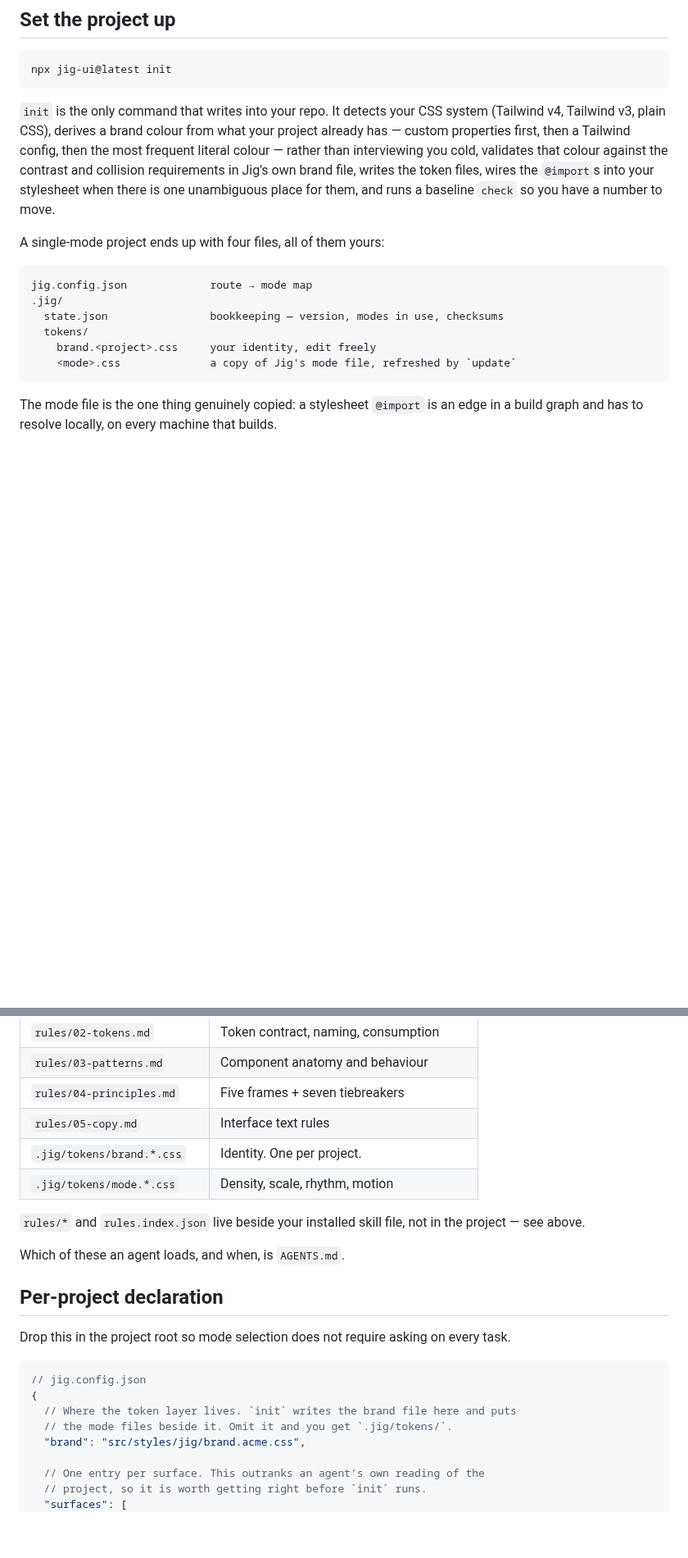
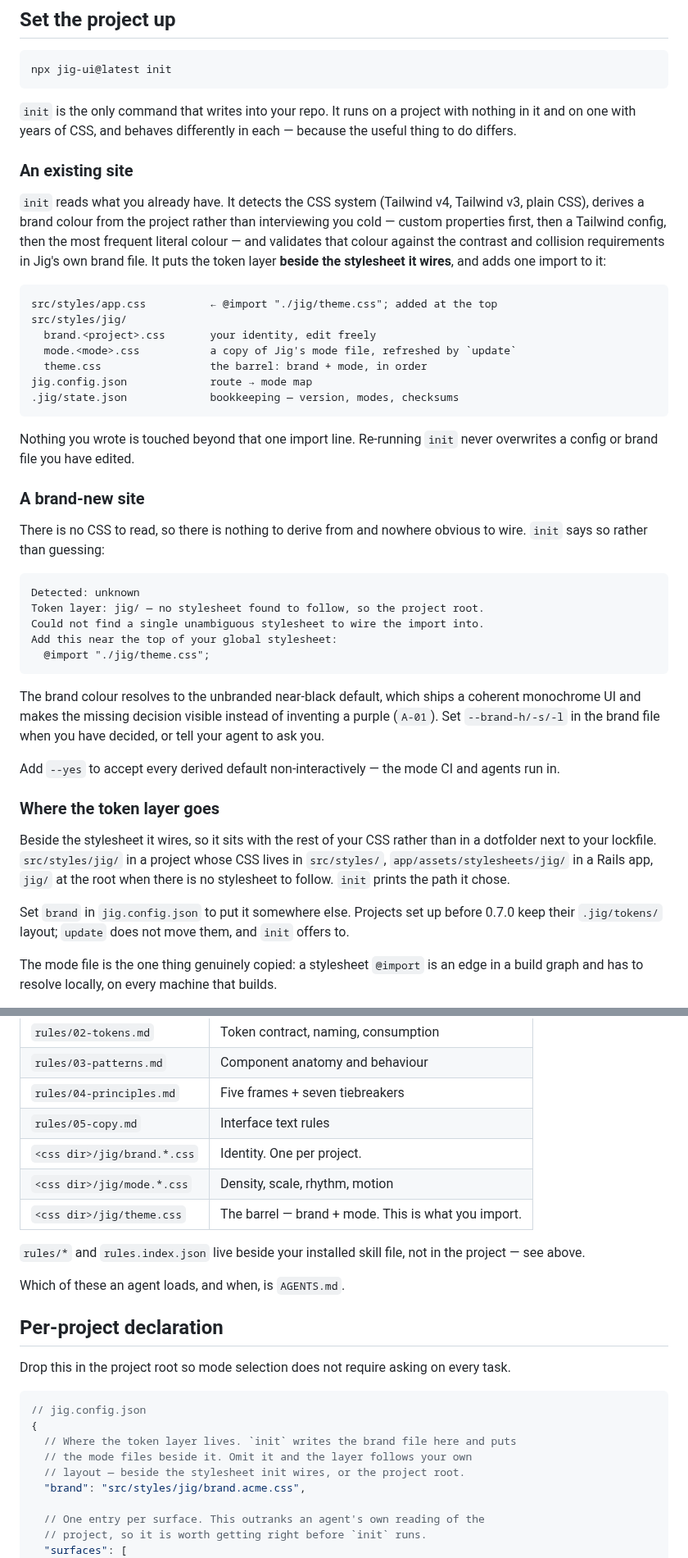
Before and after one commit to timessuman/jig, a Markdown page: README.md, 2 parts joined by grey strips. Shown at 82% size. Drawn GitHub-style; blank space fills up the shorter version.

Commit message:
docs: the README covers both starting points, and both CSS setups
Two gaps, and fixing the first exposed that the README had the same stale
claim 0.7.1 corrected in the rules.

It described one way to adopt Jig. There are two, and `init` behaves
differently in each: an existing site gets its brand derived from its own
CSS and the token layer placed beside the stylesheet being wired; a
brand-new one has nothing to read, so the colour resolves to the unbranded
default and the import is printed rather than wired. Both are now written
from a real run rather than from assumption — which is how the print-only
path turned out to name two files where the wiring path uses the barrel.

It also said the token layer lives at `.jig/tokens/`, in five places,
including "Omit it and you get `.jig/tokens/`" — false since 0.7.0, when the
layer began following the project's own layout. The rules file was corrected
in 0.7.1 and the README was missed, which is worse: it is the first thing
anyone reads. The one remaining mention is the note that pre-0.7.0 projects
keep their layout, which is true.

And it covered Tailwind in one sentence that told you to do the thing
Tailwind rejects. It now separates plain CSS from Tailwind v4, shows that
both are the same single barrel import, and explains the optional alias
block as the opt-in it is.

659 tests pass.

Co-Authored-By: Claude Opus 5 (1M context) <noreply@anthropic.com>

````diff
--- a/README.md
+++ b/README.md
@@ -75,25 +75,63 @@ skill.
 npx jig-ui@latest init
 ```
 
-`init` is the only command that writes into your repo. It detects your CSS
-system (Tailwind v4, Tailwind v3, plain CSS), derives a brand colour from what
-your project already has — custom properties first, then a Tailwind config, then
-the most frequent literal colour — rather than interviewing you cold, validates
-that colour against the contrast and collision requirements in Jig's own brand
-file, writes the token files, wires the `@import`s into your stylesheet when
-there is one unambiguous place for them, and runs a baseline `check` so you have
-a number to move.
+`init` is the only command that writes into your repo. It runs on a project
+with nothing in it and on one with years of CSS, and behaves differently in
+each — because the useful thing to do differs.
 
-A single-mode project ends up with four files, all of them yours:
+### An existing site
+
+`init` reads what you already have. It detects the CSS system (Tailwind v4,
+Tailwind v3, plain CSS), derives a brand colour from the project rather than
+interviewing you cold — custom properties first, then a Tailwind config, then
+the most frequent literal colour — and validates that colour against the
+contrast and collision requirements in Jig's own brand file. It puts the token
+layer **beside the stylesheet it wires**, and adds one import to it:
 
 ```
+src/styles/app.css          ← @import "./jig/theme.css"; added at the top
+src/styles/jig/
+  brand.<project>.css       your identity, edit freely
+  mode.<mode>.css           a copy of Jig's mode file, refreshed by `update`
+  theme.css                 the barrel: brand + mode, in order
 jig.config.json             route → mode map
-.jig/
-  state.json                bookkeeping — version, modes in use, checksums
-  tokens/
-    brand.<project>.css     your identity, edit freely
-    <mode>.css              a copy of Jig's mode file, refreshed by `update`
+.jig/state.json             bookkeeping — version, modes, checksums
 ```
+
+Nothing you wrote is touched beyond that one import line. Re-running `init`
+never overwrites a config or brand file you have edited.
+
+### A brand-new site
+
+There is no CSS to read, so there is nothing to derive from and nowhere obvious
+to wire. `init` says so rather than guessing:
+
+```
+Detected: unknown
+Token layer: jig/ — no stylesheet found to follow, so the project root.
+Could not find a single unambiguous stylesheet to wire the import into.
+Add this near the top of your global stylesheet:
+  @import "./jig/theme.css";
+```
+
+The brand colour resolves to the unbranded near-black default, which ships a
+coherent monochrome UI and makes the missing decision visible instead of
+inventing a purple (`A-01`). Set `--brand-h/-s/-l` in the brand file when you
+have decided, or tell your agent to ask you.
+
+Add `--yes` to accept every derived default non-interactively — the mode CI and
+agents run in.
+
+### Where the token layer goes
+
+Beside the stylesheet it wires, so it sits with the rest of your CSS rather than
+in a dotfolder next to your lockfile. `src/styles/jig/` in a project whose CSS
+lives in `src/styles/`, `app/assets/stylesheets/jig/` in a Rails app, `jig/` at
+the root when there is no stylesheet to follow. `init` prints the path it chose.
+
+Set `brand` in `jig.config.json` to put it somewhere else. Projects set up
+before 0.7.0 keep their `.jig/tokens/` layout; `update` does not move them, and
+`init` offers to.
 
 The mode file is the one thing genuinely copied: a stylesheet `@import` is an
 edge in a build graph and has to resolve locally, on every machine that builds.
@@ -298,8 +336,9 @@ treatment.
 | `rules/03-patterns.md` | Component anatomy and behaviour |
 | `rules/04-principles.md` | Five frames + seven tiebreakers |
 | `rules/05-copy.md` | Interface text rules |
-| `.jig/tokens/brand.*.css` | Identity. One per project. |
-| `.jig/tokens/mode.*.css` | Density, scale, rhythm, motion |
+| `<css dir>/jig/brand.*.css` | Identity. One per project. |
+| `<css dir>/jig/mode.*.css` | Density, scale, rhythm, motion |
+| `<css dir>/jig/theme.css` | The barrel — brand + mode. This is what you import. |
 
 `rules/*` and `rules.index.json` live beside your installed skill file, not
 in the project — see above.
@@ -314,7 +353,8 @@ Drop this in the project root so mode selection does not require asking on every
 // jig.config.json
 {
   // Where the token layer lives. `init` writes the brand file here and puts
-  // the mode files beside it. Omit it and you get `.jig/tokens/`.
+  // the mode files beside it. Omit it and the layer follows your own
+  // layout — beside the stylesheet init wires, or the project root.
   "brand": "src/styles/jig/brand.acme.css",
 
   // One entry per surface. This outranks an agent's own reading of the
````
Also changed, not shown: other parts of README.md (+48 -4 lines).
